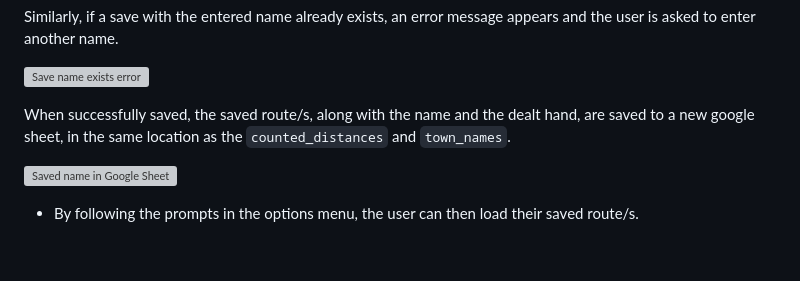
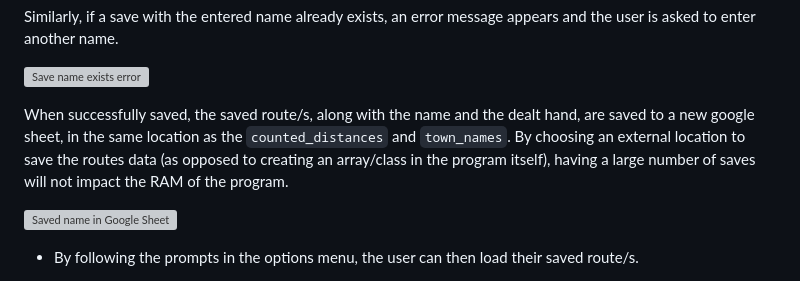
Before and after one commit to DiarmuidHenry/Project-03, a Markdown page: README.md, the part around the change. Rendered like a GitHub page; blank space fills up the shorter version; grey boxes are pictures that could not be loaded.

Commit message:
docs: Add more detail to save/load feature in README.

```diff
--- a/README.md
+++ b/README.md
@@ -236,7 +236,7 @@ Similarly, if a save with the entered name already exists, an error message appe
 
 ![Save name exists error](/documents/readme-images/save-already-exists.webp)
 
-When successfully saved, the saved route/s, along with the name and the dealt hand, are saved to a new google sheet, in the same location as the `counted_distances` and `town_names`.
+When successfully saved, the saved route/s, along with the name and the dealt hand, are saved to a new google sheet, in the same location as the `counted_distances` and `town_names`. By choosing an external location to save the routes data (as opposed to creating an array/class in the program itself), having a large number of saves will not impact the RAM of the program.
 
 ![Saved name in Google Sheet](/documents/readme-images/example-saved-sheet.webp)
 
```
